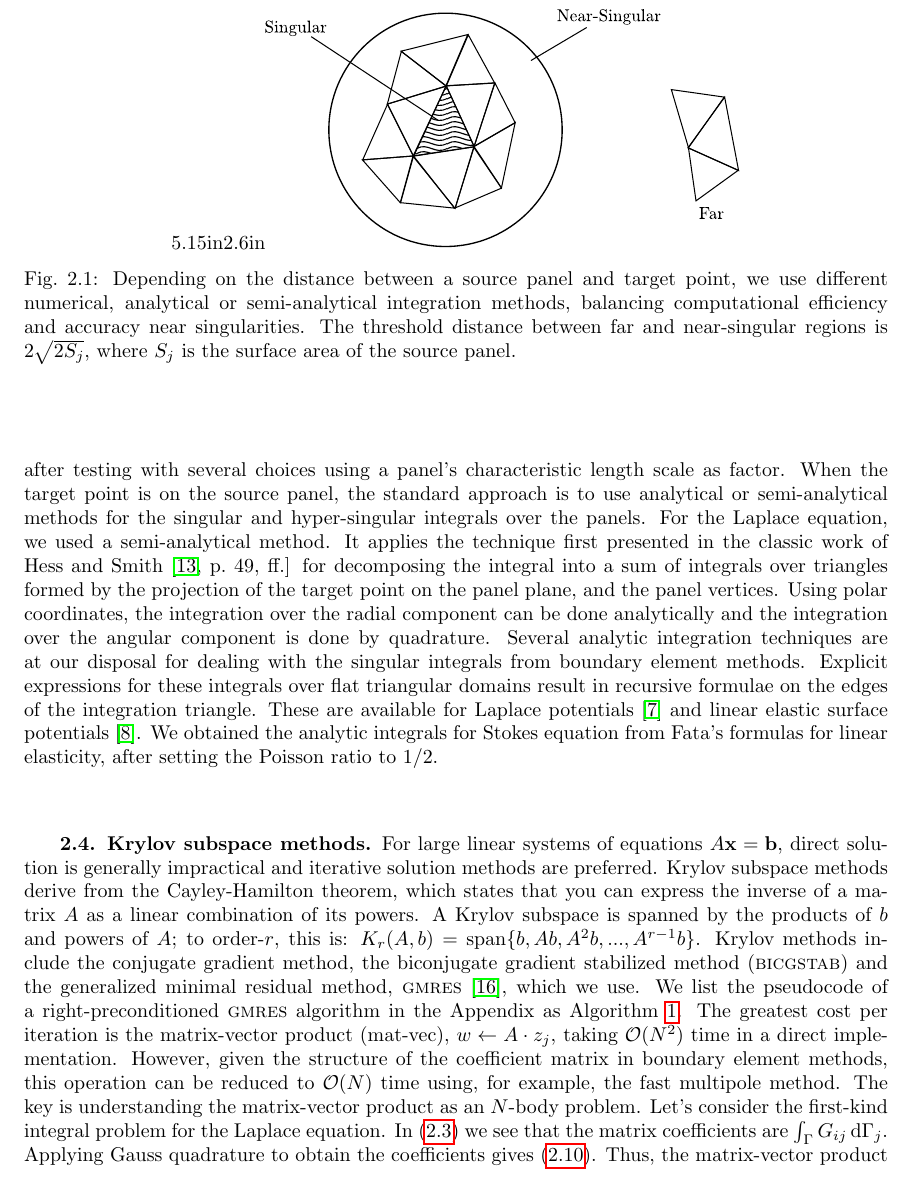
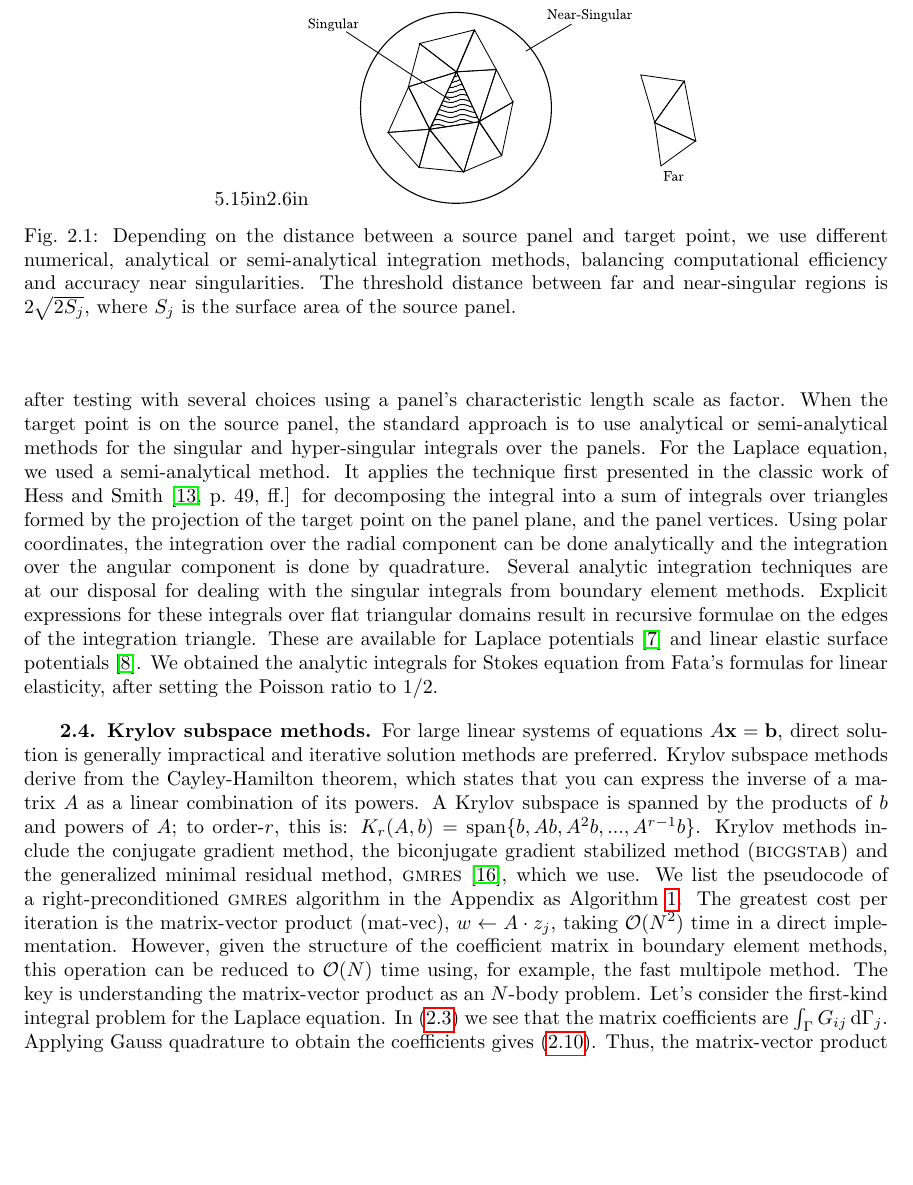
Before and after one commit to barbagroup/inexact-gmres, a LaTeX paper (BarbaETal2015-inexact-gmres.tex): part of page 4 of 23, cut so that both start at the same text, the shorter picture padded with empty space. Compiled offline with pdfLaTeX; a LaTeX package or settings file that is missing is left out.

Commit message:
fiddling with floats

```diff
--- a/BarbaETal2015-inexact-gmres.tex
+++ b/BarbaETal2015-inexact-gmres.tex
@@ -211,7 +211,7 @@ The boundary integral formulations all demand that we compute integrals of the t
 % As a better solution, but still a hack, I commented out the RequirePackage lines that loaded hyperref and graphicx using dvips in the class file, and loaded them in the preamble here.
 \begin{figure}[t]
 	\begin{centering}
-\includegraphics[natwidth=5.15in,natheight=2.6in,width=0.55\textwidth]{IntegrationDomain.pdf}
+\includegraphics[natwidth=5.15in,natheight=2.6in,width=0.45\textwidth]{IntegrationDomain.pdf}
 	\caption{Depending on the distance between a source panel and target point, we use different numerical, analytical or semi-analytical integration methods, balancing computational efficiency and accuracy near singularities. The threshold distance between far and near-singular regions is $2\sqrt{2 S_j}$, where $S_j$ is the surface area of the source panel.}
 	\label{fig:integration_domain}
 	\end{centering}
```
Also changed, not shown: BarbaETal2015-inexact-gmres.tex (2 more changed lines).
